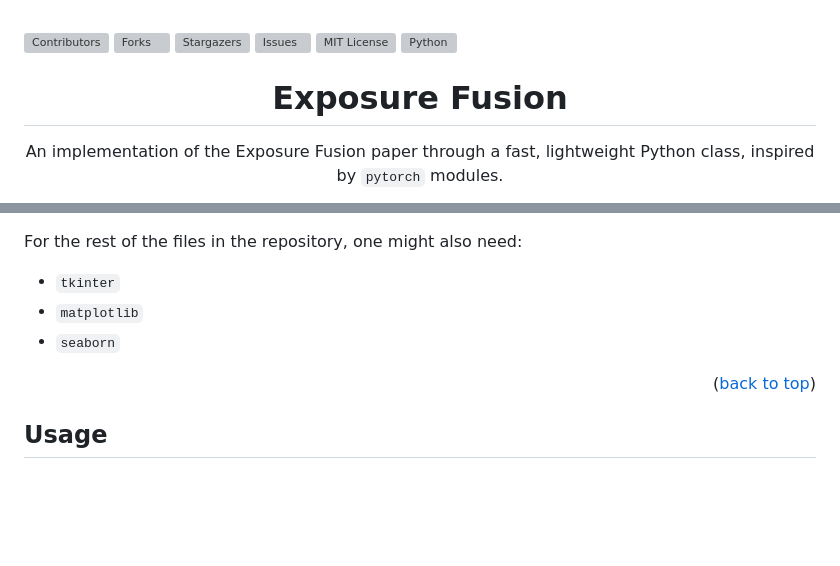
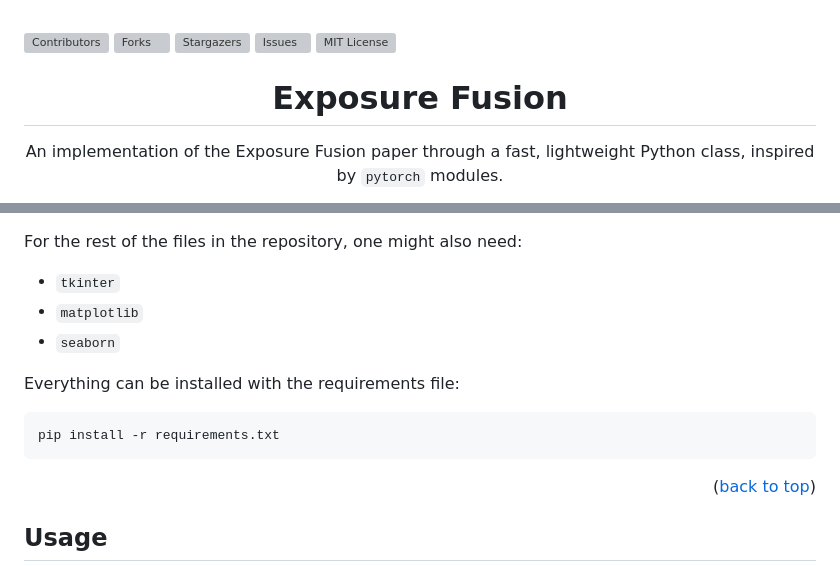
Before and after one commit to dario-loi/exposure-fusion, a Markdown page: README.md, 2 parts joined by grey strips. Rendered like a GitHub page; blank space fills up the shorter version; grey boxes are pictures that could not be loaded.

Commit message:
Updated README to be in line with requirements

````diff
--- a/README.md
+++ b/README.md
@@ -23,7 +23,6 @@
 [![Stargazers][stars-shield]][stars-url]
 [![Issues][issues-shield]][issues-url]
 [![MIT License][license-shield]][license-url]
-[![Python][Python.org]][Python-url]
 
 
 
@@ -107,6 +106,12 @@ For the rest of the files in the repository, one might also need:
 * `tkinter`
 * `matplotlib`
 * `seaborn`
+
+Everything can be installed with the requirements file:
+
+```bash
+pip install -r requirements.txt
+```
 
 <p align="right">(<a href="#readme-top">back to top</a>)</p>
 
````
Also changed, not shown: other parts of README.md (+1 -1 lines).
